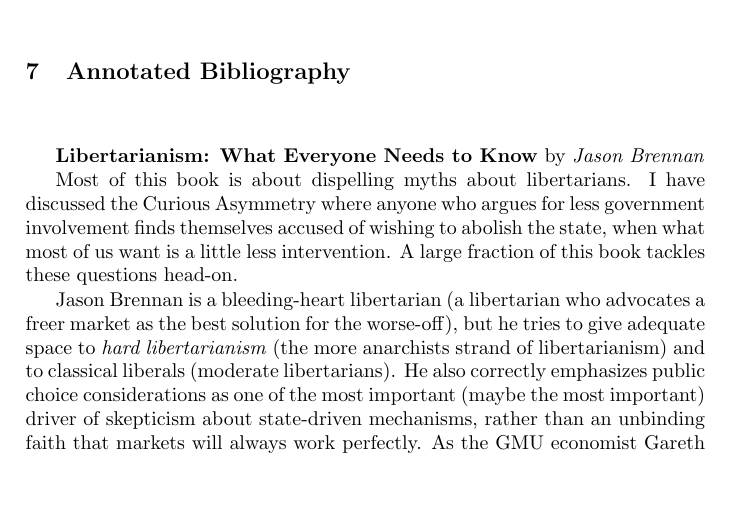
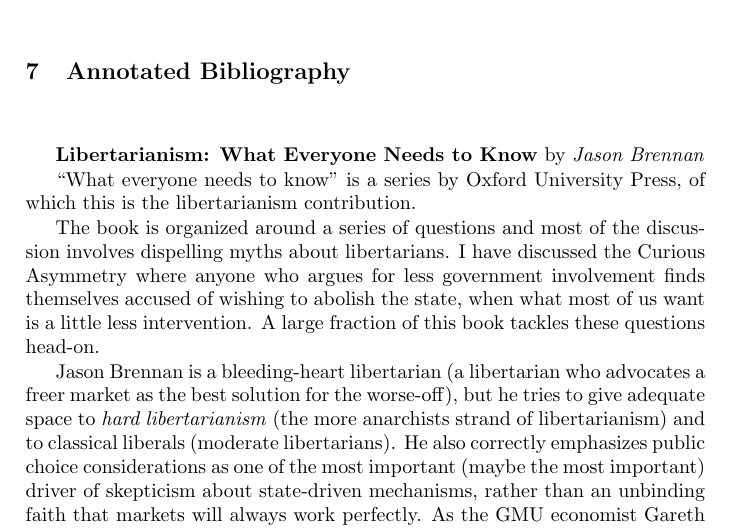
Before and after one commit to luispedro/libertarian-welfare, a LaTeX thesis (book/libertarian-welfare.tex, which reads book/annotated-bibliography.tex): part of page 29 of 31 before the commit and part of page 29 of 32 after it, cut so that both start at the same text, the shorter picture padded with empty space. Compiled offline with pdfLaTeX.

Commit message:
BIB Slightly better discussion of book

```diff
--- a/book/annotated-bibliography.tex
+++ b/book/annotated-bibliography.tex
@@ -4,11 +4,15 @@
 
 \book Libertarianism: What Everyone Needs to Know by Jason Brennan.
 
-Most of this book is about dispelling myths about libertarians. I have
-discussed the Curious Asymmetry where anyone who argues for less government
-involvement finds themselves accused of wishing to abolish the state, when what
-most of us want is a little less intervention. A large fraction of this book
-tackles these questions head-on.
+``What everyone needs to know'' is a series by Oxford University Press, of
+which this is the libertarianism contribution.
+
+The book is organized around a series of questions and most of the discussion
+involves dispelling myths about libertarians. I have discussed the Curious
+Asymmetry where anyone who argues for less government involvement finds
+themselves accused of wishing to abolish the state, when what most of us want
+is a little less intervention. A large fraction of this book tackles these
+questions head-on.
 
 Jason Brennan is a bleeding-heart libertarian (a libertarian who advocates a
 freer market as the best solution for the worse-off), but he tries to give
```
